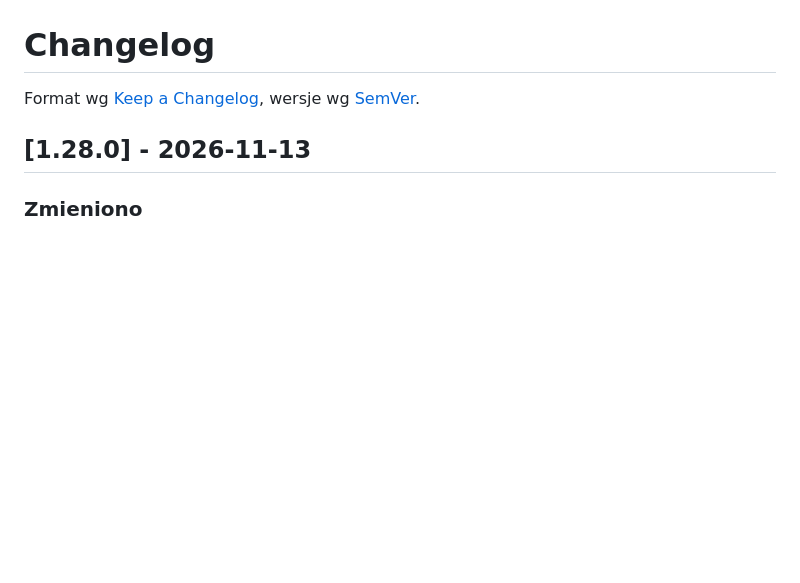
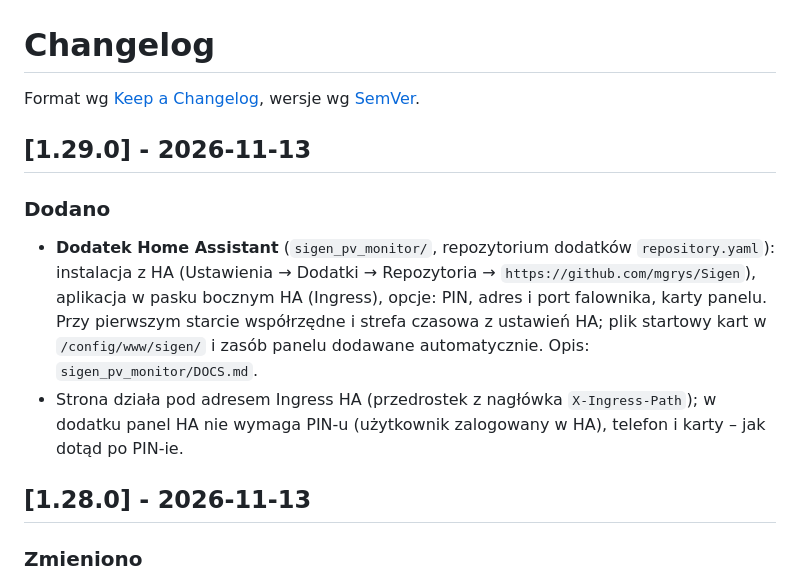
Before and after one commit to mgrys/Sigen, a Markdown page: CHANGELOG.md, the part around the change. GitHub-like rendering; blank space fills up the shorter version.

```diff
--- a/CHANGELOG.md
+++ b/CHANGELOG.md
@@ -1,6 +1,16 @@
 # Changelog
 
 Format wg [Keep a Changelog](https://keepachangelog.com/pl/1.1.0/), wersje wg [SemVer](https://semver.org/lang/pl/).
+
+## [1.29.0] - 2026-11-13
+
+### Dodano
+- **Dodatek Home Assistant** (`sigen_pv_monitor/`, repozytorium dodatków `repository.yaml`): instalacja z HA
+  (Ustawienia → Dodatki → Repozytoria → `https://github.com/mgrys/Sigen`), aplikacja w pasku bocznym HA (Ingress),
+  opcje: PIN, adres i port falownika, karty panelu. Przy pierwszym starcie współrzędne i strefa czasowa z ustawień HA;
+  plik startowy kart w `/config/www/sigen/` i zasób panelu dodawane automatycznie. Opis: `sigen_pv_monitor/DOCS.md`.
+- Strona działa pod adresem Ingress HA (przedrostek z nagłówka `X-Ingress-Path`); w dodatku panel HA nie wymaga PIN-u
+  (użytkownik zalogowany w HA), telefon i karty – jak dotąd po PIN-ie.
 
 ## [1.28.0] - 2026-11-13
 
```
Also changed, not shown: README.md (+5 -1 lines), docs/HOME_ASSISTANT.md (+3 -0 lines), sigen_pv_monitor/CHANGELOG.md (added, +7 -0 lines), sigen_pv_monitor/DOCS.md (added, +55 -0 lines), sigen_pv_monitor/README.md (added, +6 -0 lines), sigen_pv_monitor/icon.png (added), sigen_pv_monitor/logo.png (added), 11 other files.
